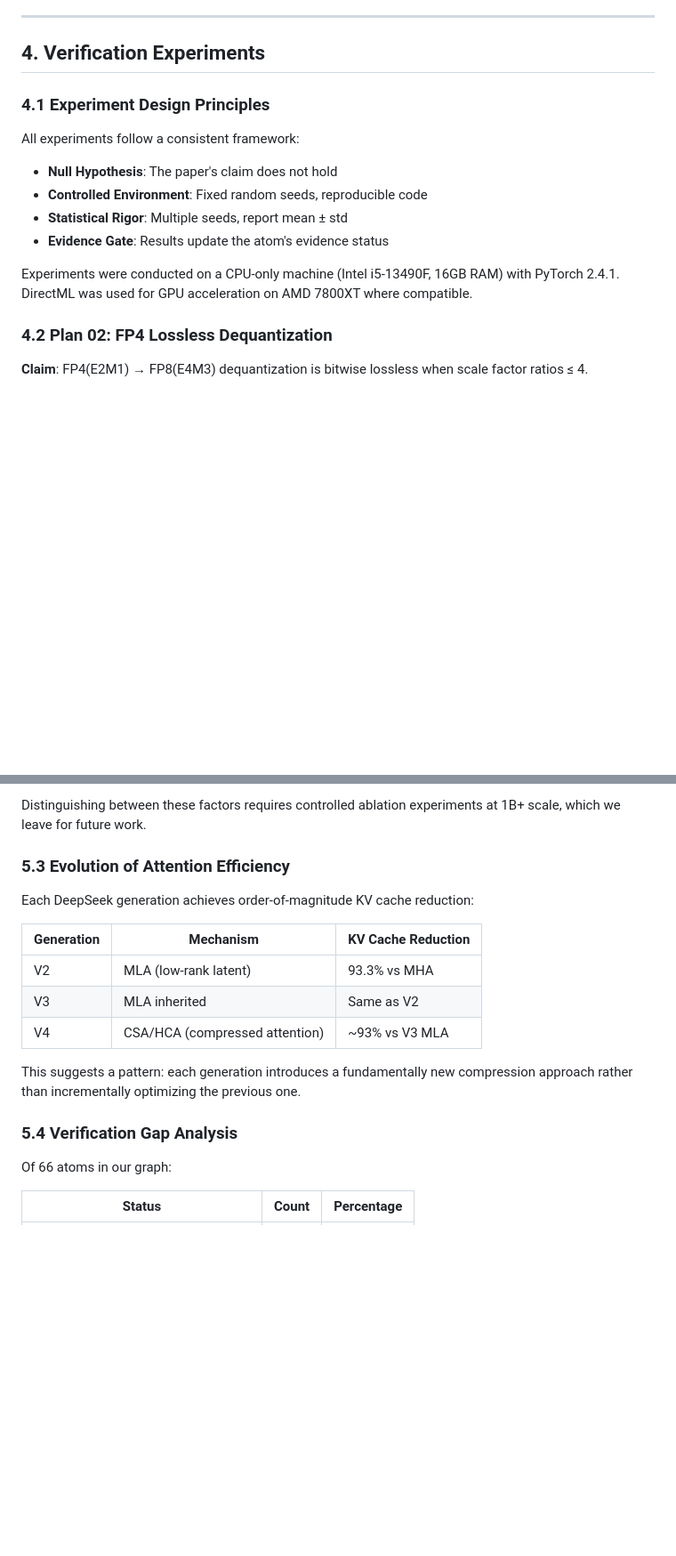
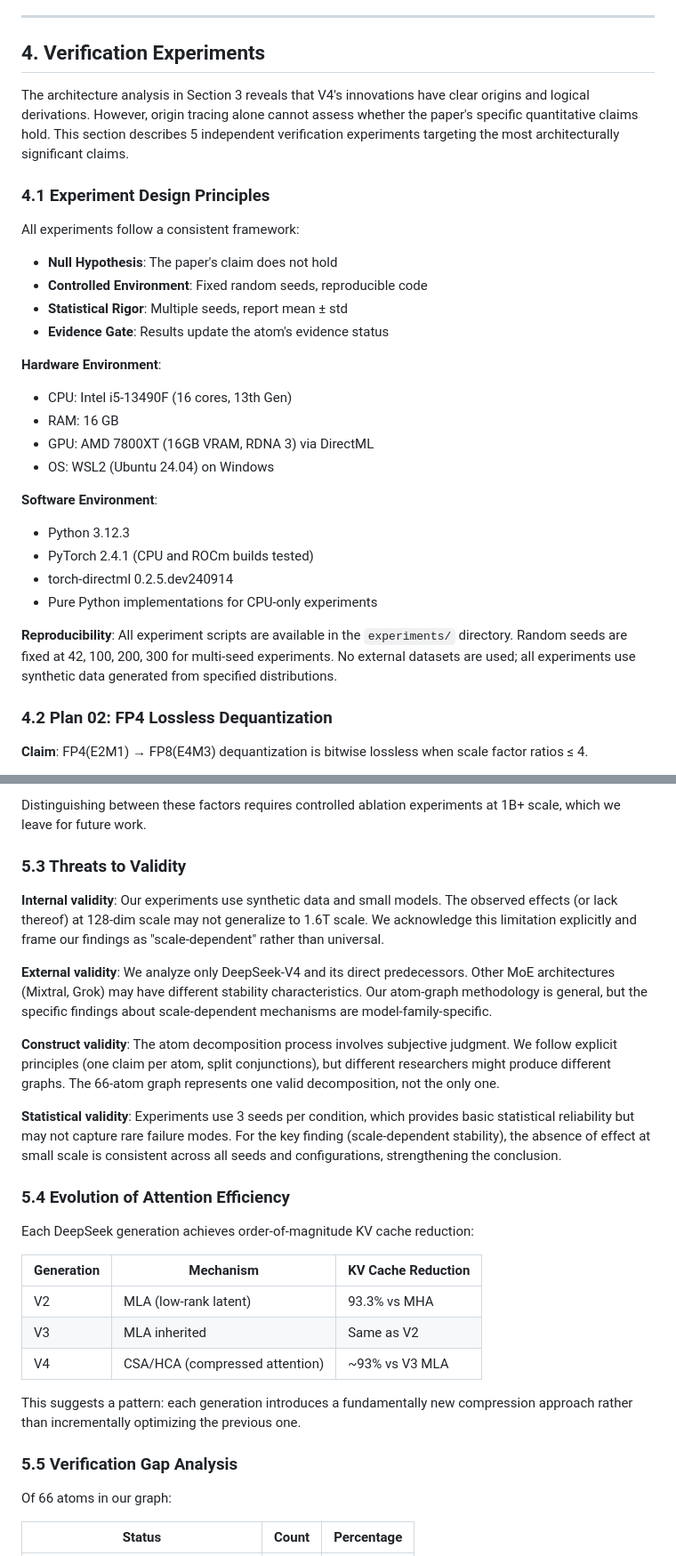
Before and after one commit to gkd2323c/deepseek_v4_research, a Markdown page: research_literature/paper_draft.md, 2 parts joined by grey strips. Shown at 89% size. Drawn GitHub-style; blank space fills up the shorter version.

```diff
--- a/research_literature/paper_draft.md
+++ b/research_literature/paper_draft.md
@@ -209,6 +223,8 @@ This extends R1's finding that distillation outperforms direct RL for smaller mo
 
 ## 4. Verification Experiments
 
+The architecture analysis in Section 3 reveals that V4's innovations have clear origins and logical derivations. However, origin tracing alone cannot assess whether the paper's specific quantitative claims hold. This section describes 5 independent verification experiments targeting the most architecturally significant claims.
+
 ### 4.1 Experiment Design Principles
 
 All experiments follow a consistent framework:
@@ -217,7 +233,19 @@ All experiments follow a consistent framework:
 - **Statistical Rigor**: Multiple seeds, report mean ± std
 - **Evidence Gate**: Results update the atom's evidence status
 
-Experiments were conducted on a CPU-only machine (Intel i5-13490F, 16GB RAM) with PyTorch 2.4.1. DirectML was used for GPU acceleration on AMD 7800XT where compatible.
+**Hardware Environment**:
+- CPU: Intel i5-13490F (16 cores, 13th Gen)
+- RAM: 16 GB
+- GPU: AMD 7800XT (16GB VRAM, RDNA 3) via DirectML
+- OS: WSL2 (Ubuntu 24.04) on Windows
+
+**Software Environment**:
+- Python 3.12.3
+- PyTorch 2.4.1 (CPU and ROCm builds tested)
+- torch-directml 0.2.5.dev240914
+- Pure Python implementations for CPU-only experiments
+
+**Reproducibility**: All experiment scripts are available in the `experiments/` directory. Random seeds are fixed at 42, 100, 200, 300 for multi-seed experiments. No external datasets are used; all experiments use synthetic data generated from specified distributions.
 
 ### 4.2 Plan 02: FP4 Lossless Dequantization
 
@@ -360,7 +390,17 @@ We identify four potential contributing factors:
 
 Distinguishing between these factors requires controlled ablation experiments at 1B+ scale, which we leave for future work.
 
-### 5.3 Evolution of Attention Efficiency
+### 5.3 Threats to Validity
+
+**Internal validity**: Our experiments use synthetic data and small models. The observed effects (or lack thereof) at 128-dim scale may not generalize to 1.6T scale. We acknowledge this limitation explicitly and frame our findings as "scale-dependent" rather than universal.
+
+**External validity**: We analyze only DeepSeek-V4 and its direct predecessors. Other MoE architectures (Mixtral, Grok) may have different stability characteristics. Our atom-graph methodology is general, but the specific findings about scale-dependent mechanisms are model-family-specific.
+
+**Construct validity**: The atom decomposition process involves subjective judgment. We follow explicit principles (one claim per atom, split conjunctions), but different researchers might produce different graphs. The 66-atom graph represents one valid decomposition, not the only one.
+
+**Statistical validity**: Experiments use 3 seeds per condition, which provides basic statistical reliability but may not capture rare failure modes. For the key finding (scale-dependent stability), the absence of effect at small scale is consistent across all seeds and configurations, strengthening the conclusion.
+
+### 5.4 Evolution of Attention Efficiency
 
 Each DeepSeek generation achieves order-of-magnitude KV cache reduction:
 
@@ -372,7 +412,7 @@ Each DeepSeek generation achieves order-of-magnitude KV cache reduction:
 
 This suggests a pattern: each generation introduces a fundamentally new compression approach rather than incrementally optimizing the previous one.
 
-### 5.4 Verification Gap Analysis
+### 5.5 Verification Gap Analysis
 
 Of 66 atoms in our graph:
 
```
Also changed, not shown: other parts of research_literature/paper_draft.md (+29 -3 lines).
